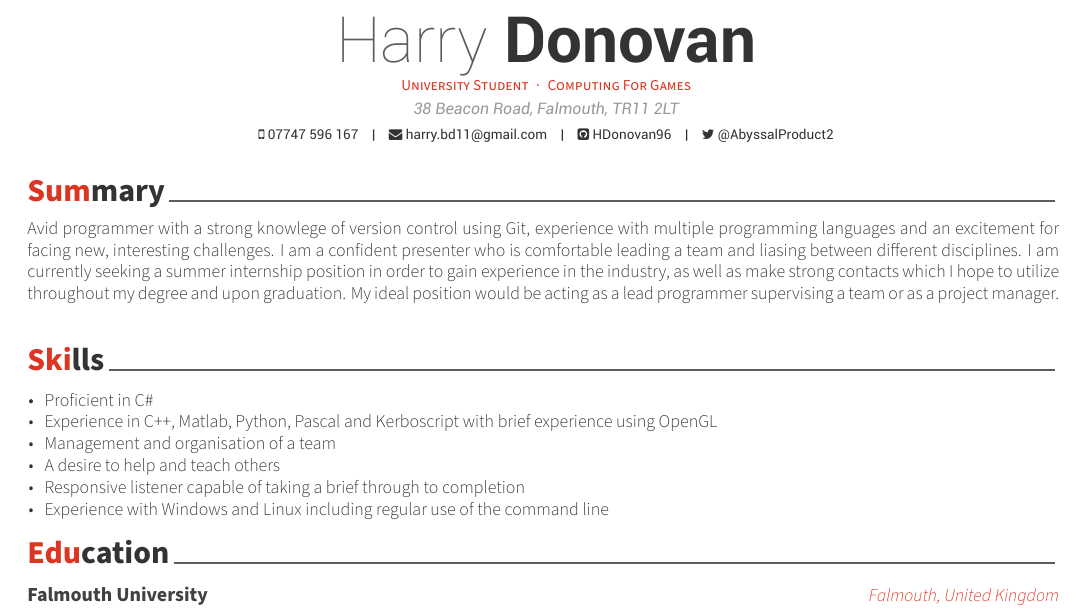
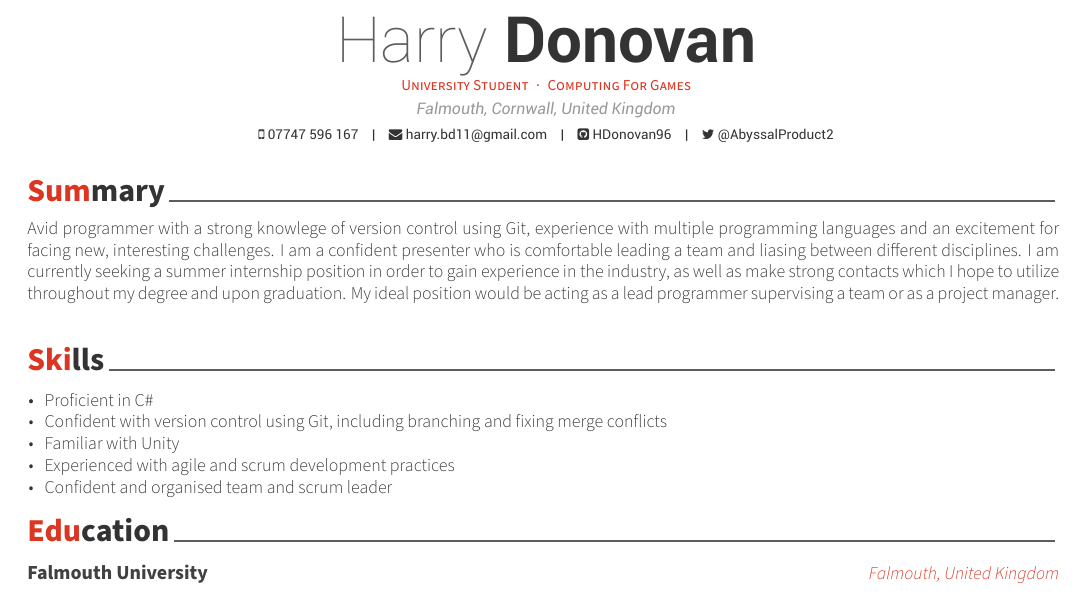
Before and after one commit to FDonovan98/Resume, a LaTeX CV (resume.tex, which reads resume/skills.tex): part of page 1 of 2, cut so that both start at the same text. Compiled offline with XeLaTeX.

Commit message:
Updated skills

```diff
--- a/resume.tex
+++ b/resume.tex
@@ -55,7 +55,7 @@
 % \photo[rectangle,edge,right]{./examples/profile}
 \name{Harry}{Donovan}
 \position{University Student{\enskip\cdotp\enskip}Computing For Games}
-\address{38 Beacon Road, Falmouth, TR11 2LT}
+\address{Falmouth, Cornwall, United Kingdom}
 
 \mobile{07747 596 167}
 \email{harry.bd11@gmail.com}
--- a/resume/skills.tex
+++ b/resume/skills.tex
@@ -14,11 +14,10 @@
         \text{}
         \item
         \item Proficient in C\#
-        \item Experience in C++, Matlab, Python, Pascal and Kerboscript with brief experience using OpenGL
-        \item Management and organisation of a team
-        \item A desire to help and teach others
-        \item Responsive listener capable of taking a brief through to completion
-        \item Experience with Windows and Linux including regular use of the command line
+        \item Confident with version control using Git, including branching and fixing merge conflicts
+        \item Familiar with Unity
+        \item Experienced with agile and scrum development practices
+        \item Confident and organised team and scrum leader
     \end{cvitems}
 
 \end{cvparagraph}
```
Also changed, not shown: resume.pdf.
